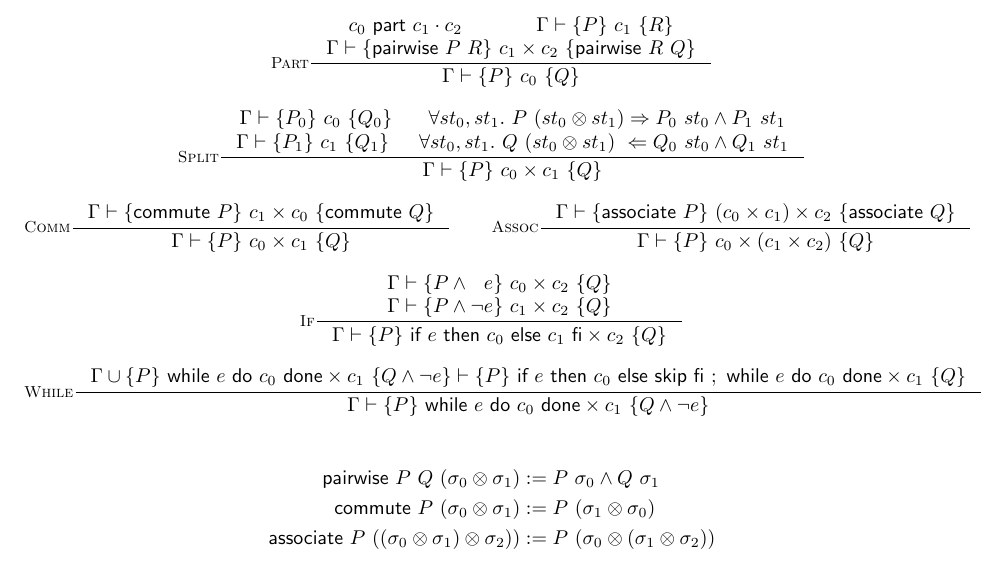
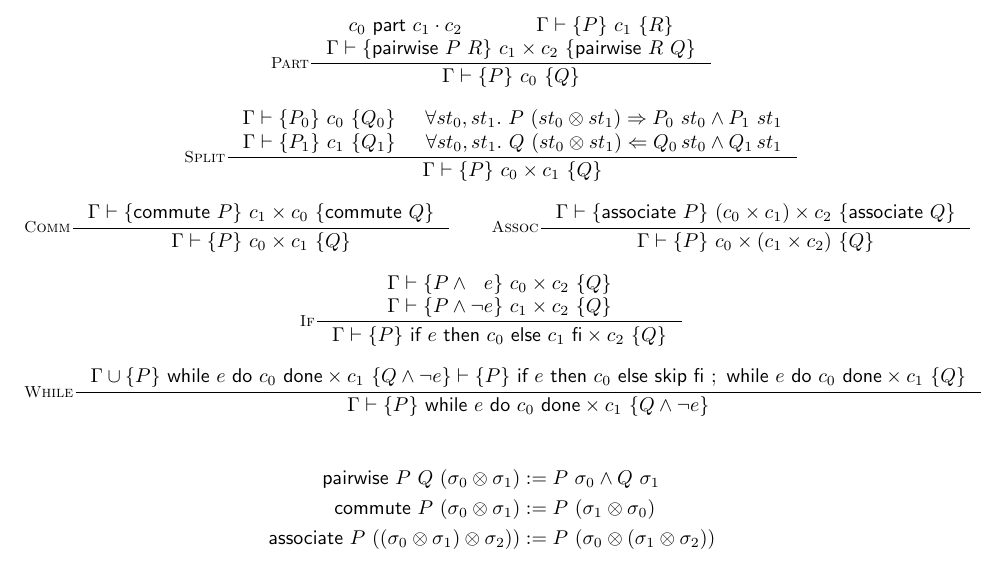
Before and after one commit to DAHeath/self-relational, a LaTeX document (rules.tex): part of the page, cut so that both start at the same text. Compiled offline with pdfLaTeX.

Commit message:
revised proof rules

```diff
--- a/rules.tex
+++ b/rules.tex
@@ -45,7 +45,7 @@ as in traditional Hoare Logic:
     \judgement{\Gamma}{P_0}{c_0}{Q_0}&
     \forall st_0, st_1.~P~(st_0 \otimes st_1) \Rightarrow P_0~st_0 \land P_1~st_1\\
     \judgement{\Gamma}{P_1}{c_1}{Q_1}&
-    \forall st_0, st_1.~Q~(st_0 \otimes st_1) ~\Leftarrow Q_0~st_0 \land Q_1~st_1\\
+    \forall st_0, st_1.~Q~(st_0 \otimes st_1) \Leftarrow Q_0\!~st_0 \land Q_1\!~st_1\\
   }{%
     \judgement{\Gamma}{P}{c_0 \times c_1}{Q}
   }
```
Also changed, not shown: rules.pdf, 12 other files.
